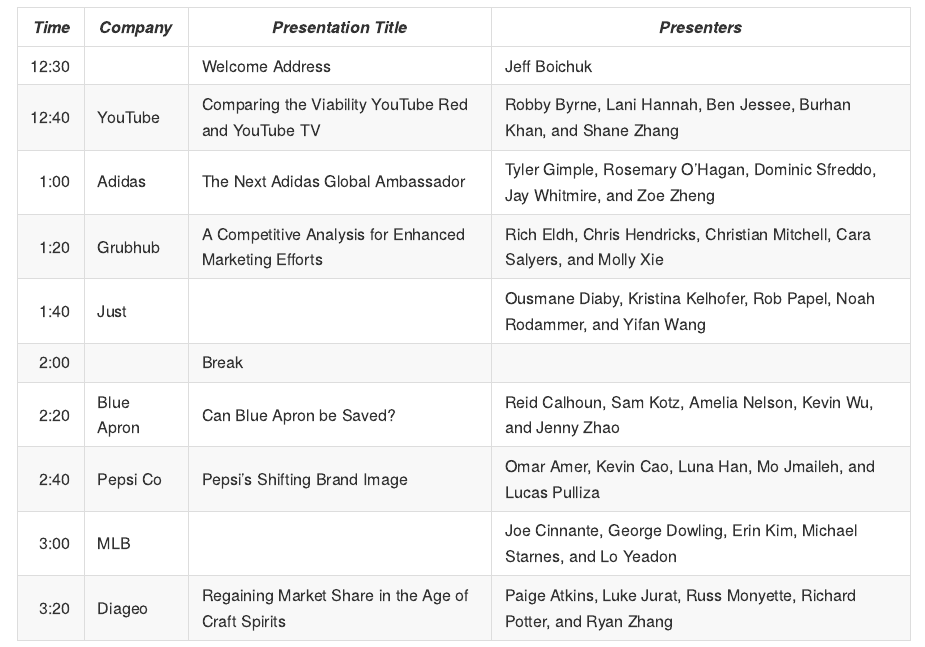
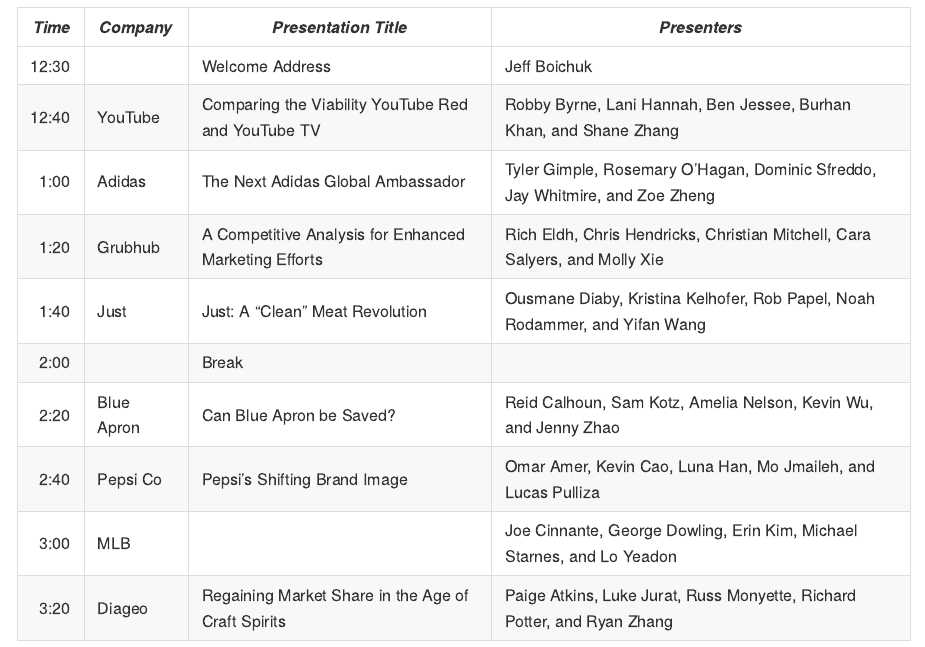
Before and after one commit to GCOM7140/group-project, an R Markdown document (agenda.Rmd): the page in a window 1100 px wide, from 210 px down. Rendered offline with R 4.5, knitr and Pandoc, with nearby package versions.

Commit message:
Issue #3 ; Group6 title (working)

```diff
--- a/agenda.Rmd
+++ b/agenda.Rmd
@@ -18,7 +18,7 @@
 12:40	|	YouTube	   | Comparing the Viability YouTube Red and YouTube TV	|	Robby Byrne, Lani Hannah, Ben Jessee, Burhan Khan, and Shane Zhang
 1:00	| Adidas     | The Next Adidas Global Ambassador	|	Tyler Gimple, Rosemary O'Hagan, Dominic Sfreddo, Jay Whitmire, and Zoe Zheng
 1:20	|	Grubhub    | A Competitive Analysis for Enhanced Marketing Efforts |	Rich Eldh, Chris Hendricks, Christian Mitchell, Cara Salyers, and Molly Xie
-1:40	|	Just       |	  |	Ousmane Diaby, Kristina Kelhofer, Rob Papel, Noah Rodammer, and Yifan Wang
+1:40	|	Just       | Just: A "Clean" Meat Revolution	  |	Ousmane Diaby, Kristina Kelhofer, Rob Papel, Noah Rodammer, and Yifan Wang
 2:00	|	           | Break	|
 2:20	|	Blue Apron | Can Blue Apron be Saved?	|	Reid Calhoun, Sam Kotz, Amelia Nelson, Kevin Wu, and Jenny Zhao
 2:40	|	Pepsi Co	 | Pepsi's Shifting Brand Image	|	Omar Amer, Kevin Cao, Luna Han, Mo Jmaileh, and Lucas Pulliza
```
